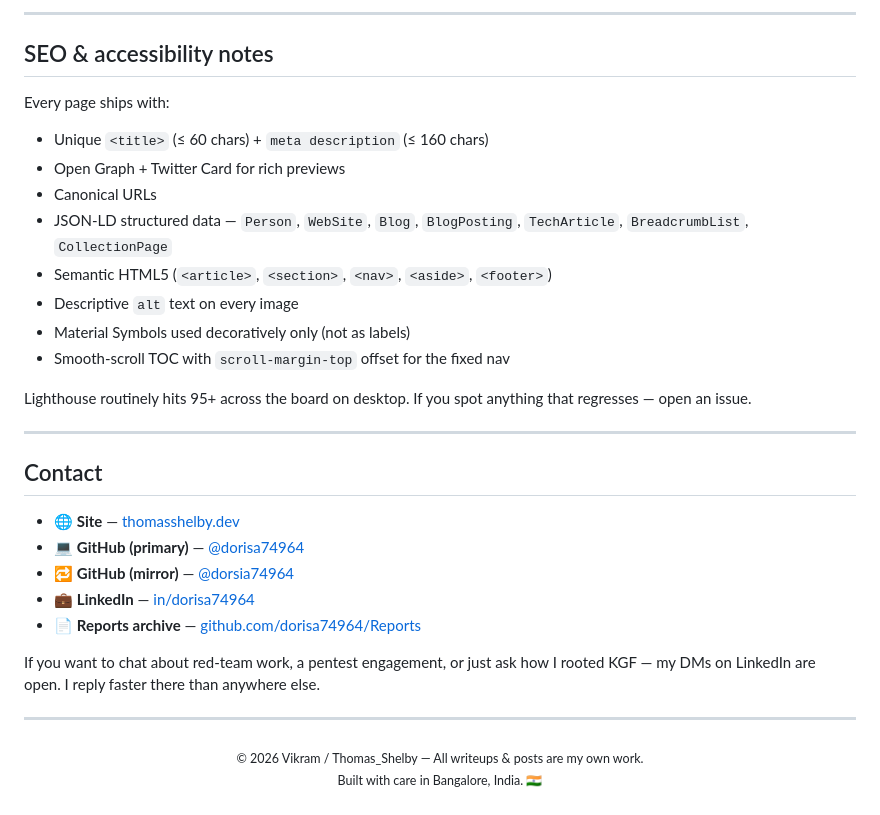
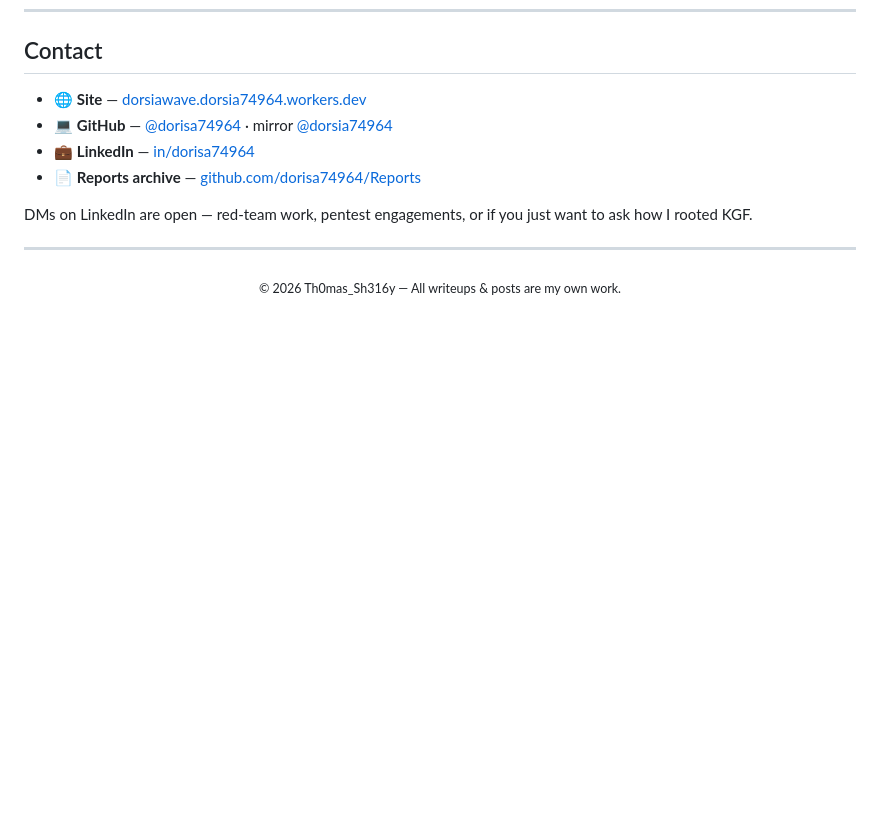
Before and after one commit to dorsia74964/dorsiawave, a Markdown page: README.md, the part around one of its changes. Rendered like a GitHub page; blank space fills up the shorter version.

```diff
--- a/README.md
+++ b/README.md
@@ -173,35 +86,14 @@ final_website/
----
-
-## SEO &amp; accessibility notes
-
-Every page ships with:
-
-- Unique `<title>` (≤ 60 chars) + `meta description` (≤ 160 chars)
-- Open Graph + Twitter Card for rich previews
-- Canonical URLs
-- JSON-LD structured data — `Person`, `WebSite`, `Blog`, `BlogPosting`, `TechArticle`, `BreadcrumbList`, `CollectionPage`
-- Semantic HTML5 (`<article>`, `<section>`, `<nav>`, `<aside>`, `<footer>`)
-- Descriptive `alt` text on every image
-- Material Symbols used decoratively only (not as labels)
-- Smooth-scroll TOC with `scroll-margin-top` offset for the fixed nav
-
-Lighthouse routinely hits 95+ across the board on desktop. If you spot anything that regresses — open an issue.
-
----
-
 ## Contact
 
-- 🌐 **Site** — [thomasshelby.dev](https://thomasshelby.dev/)
-- 💻 **GitHub (primary)** — [@dorisa74964](https://github.com/dorisa74964)
-- 🔁 **GitHub (mirror)** — [@dorsia74964](https://github.com/dorsia74964)
+- 🌐 **Site** — [dorsiawave.dorsia74964.workers.dev](https://dorsiawave.dorsia74964.workers.dev)
+- 💻 **GitHub** — [@dorisa74964](https://github.com/dorisa74964) · mirror [@dorsia74964](https://github.com/dorsia74964)
 - 💼 **LinkedIn** — [in/dorisa74964](https://www.linkedin.com/in/dorisa74964)
 - 📄 **Reports archive** — [github.com/dorisa74964/Reports](https://github.com/dorisa74964/Reports)
 
-If you want to chat about red-team work, a pentest engagement, or just ask how I rooted KGF — my DMs on LinkedIn are open. I reply faster there than anywhere else.
+DMs on LinkedIn are open — red-team work, pentest engagements, or if you just want to ask how I rooted KGF.
 
 ---
 
 <p align="center">
-  <sub>© 2026 Vikram / Thomas_Shelby — All writeups &amp; posts are my own work.<br/>
-  Built with care in Bangalore, India. 🇮🇳</sub>
+  <sub>© 2026 Th0mas_Sh316y — All writeups &amp; posts are my own work.</sub>
 </p>
```
Also changed, not shown: other parts of README.md (+14 -101 lines).
